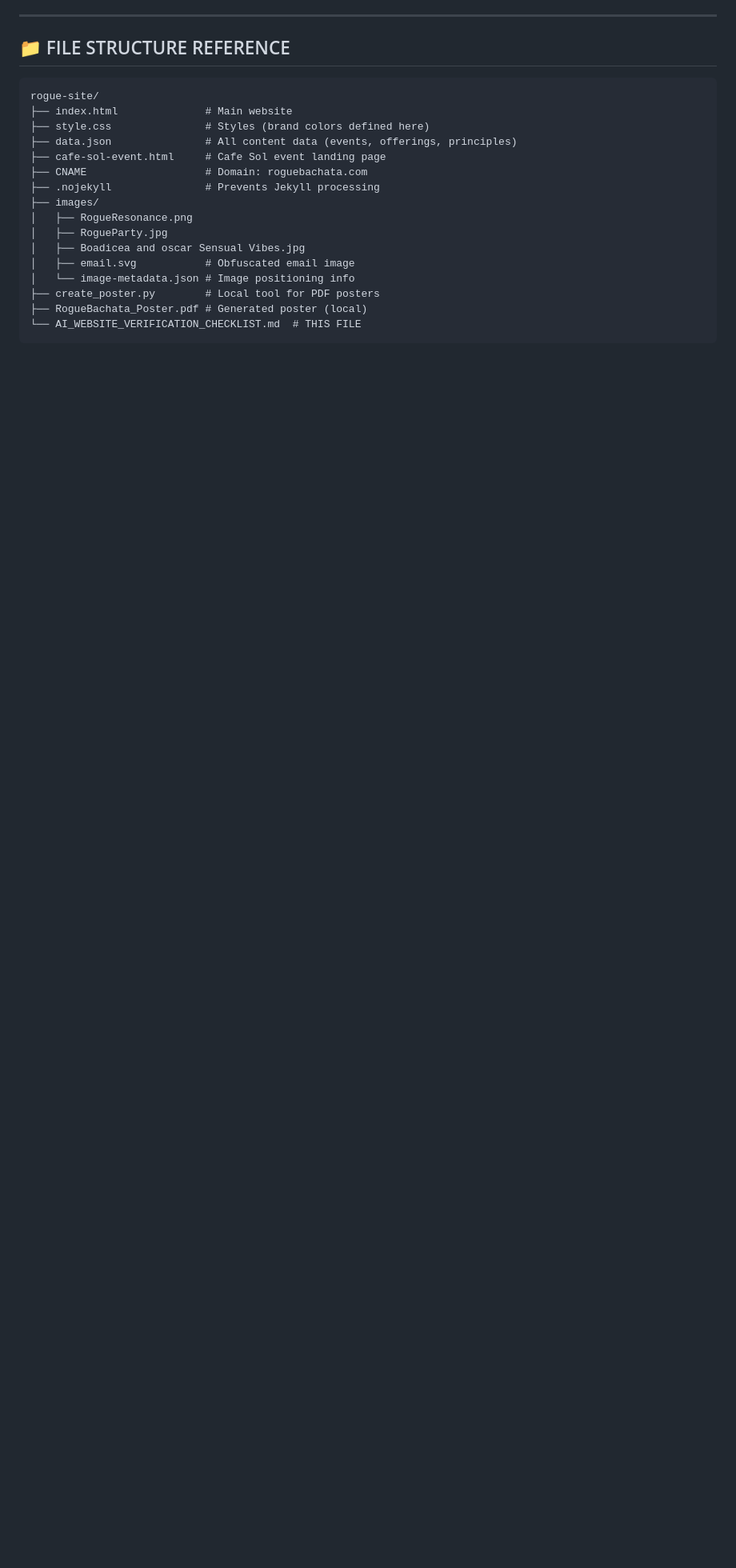
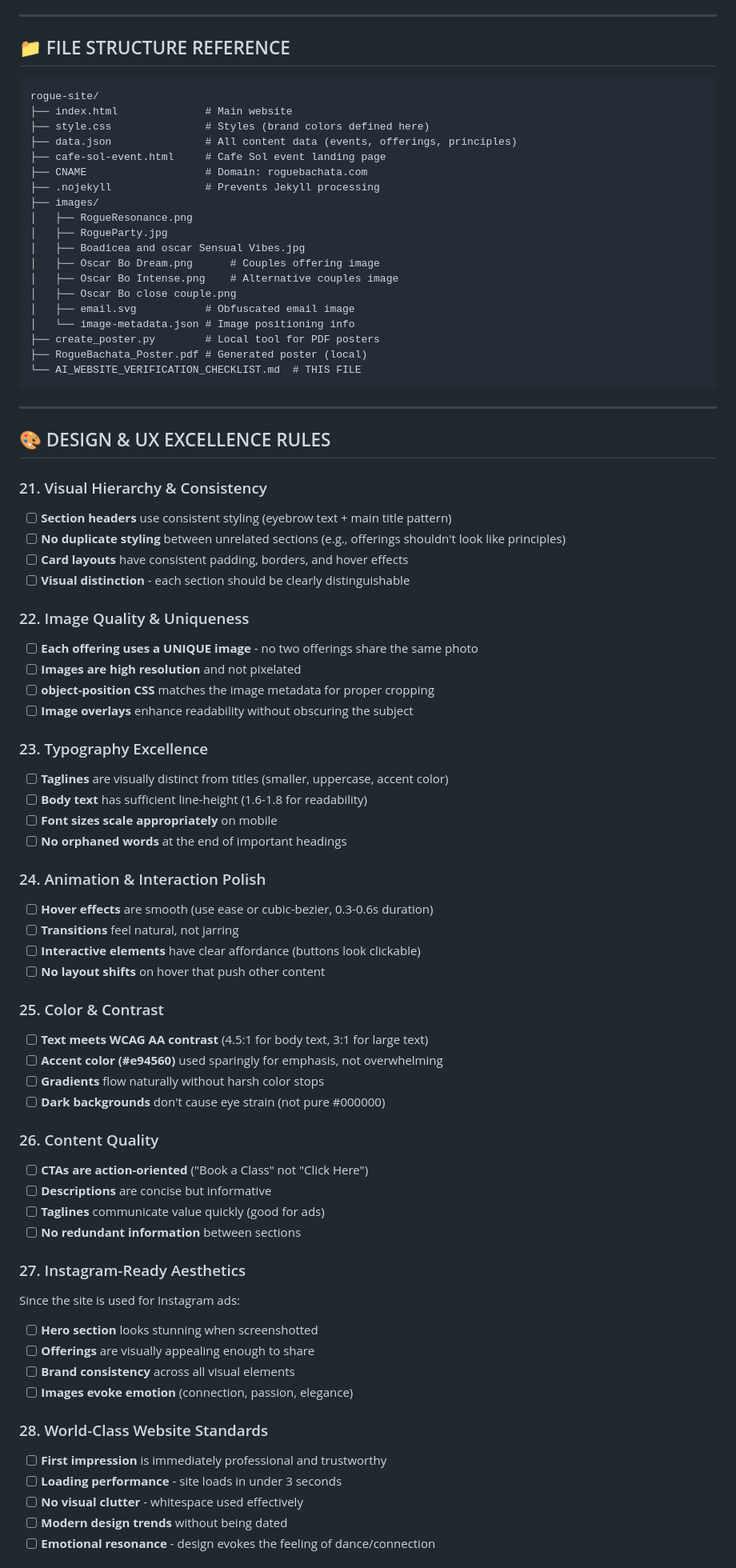
Before and after one commit to goodfornothin/test-rogue-plan, a Markdown page: AI_WEBSITE_VERIFICATION_CHECKLIST.md, the part around one of its changes. Shown at 80% size. Drawn GitHub-style; blank space fills up the shorter version.

````diff
--- a/AI_WEBSITE_VERIFICATION_CHECKLIST.md
+++ b/AI_WEBSITE_VERIFICATION_CHECKLIST.md
@@ -365,9 +379,67 @@ rogue-site/
 │   ├── RogueResonance.png
 │   ├── RogueParty.jpg
 │   ├── Boadicea and oscar Sensual Vibes.jpg
+│   ├── Oscar Bo Dream.png      # Couples offering image
+│   ├── Oscar Bo Intense.png    # Alternative couples image
+│   ├── Oscar Bo close couple.png
 │   ├── email.svg           # Obfuscated email image
 │   └── image-metadata.json # Image positioning info
 ├── create_poster.py        # Local tool for PDF posters
 ├── RogueBachata_Poster.pdf # Generated poster (local)
 └── AI_WEBSITE_VERIFICATION_CHECKLIST.md  # THIS FILE
 ```
+
+---
+
+## 🎨 DESIGN & UX EXCELLENCE RULES
+
+### 21. Visual Hierarchy & Consistency
+- [ ] **Section headers** use consistent styling (eyebrow text + main title pattern)
+- [ ] **No duplicate styling** between unrelated sections (e.g., offerings shouldn't look like principles)
+- [ ] **Card layouts** have consistent padding, borders, and hover effects
+- [ ] **Visual distinction** - each section should be clearly distinguishable
+
+### 22. Image Quality & Uniqueness
+- [ ] **Each offering uses a UNIQUE image** - no two offerings share the same photo
+- [ ] **Images are high resolution** and not pixelated
+- [ ] **object-position CSS** matches the image metadata for proper cropping
+- [ ] **Image overlays** enhance readability without obscuring the subject
+
+### 23. Typography Excellence
+- [ ] **Taglines** are visually distinct from titles (smaller, uppercase, accent color)
+- [ ] **Body text** has sufficient line-height (1.6-1.8 for readability)
+- [ ] **Font sizes scale appropriately** on mobile
+- [ ] **No orphaned words** at the end of important headings
+
+### 24. Animation & Interaction Polish
+- [ ] **Hover effects** are smooth (use ease or cubic-bezier, 0.3-0.6s duration)
+- [ ] **Transitions** feel natural, not jarring
+- [ ] **Interactive elements** have clear affordance (buttons look clickable)
+- [ ] **No layout shifts** on hover that push other content
+
+### 25. Color & Contrast
+- [ ] **Text meets WCAG AA contrast** (4.5:1 for body text, 3:1 for large text)
+- [ ] **Accent color (#e94560)** used sparingly for emphasis, not overwhelming
+- [ ] **Gradients** flow naturally without harsh color stops
+- [ ] **Dark backgrounds** don't cause eye strain (not pure #000000)
+
+### 26. Content Quality
+- [ ] **CTAs are action-oriented** ("Book a Class" not "Click Here")
+- [ ] **Descriptions** are concise but informative
+- [ ] **Taglines** communicate value quickly (good for ads)
+- [ ] **No redundant information** between sections
+
+### 27. Instagram-Ready Aesthetics
+Since the site is used for Instagram ads:
+- [ ] **Hero section** looks stunning when screenshotted
+- [ ] **Offerings** are visually appealing enough to share
+- [ ] **Brand consistency** across all visual elements
+- [ ] **Images evoke emotion** (connection, passion, elegance)
+
+### 28. World-Class Website Standards
+- [ ] **First impression** is immediately professional and trustworthy
+- [ ] **Loading performance** - site loads in under 3 seconds
+- [ ] **No visual clutter** - whitespace used effectively
+- [ ] **Modern design trends** without being dated
+- [ ] **Emotional resonance** - design evokes the feeling of dance/connection
+
````
Also changed, not shown: other parts of AI_WEBSITE_VERIFICATION_CHECKLIST.md (+52 -3 lines).
